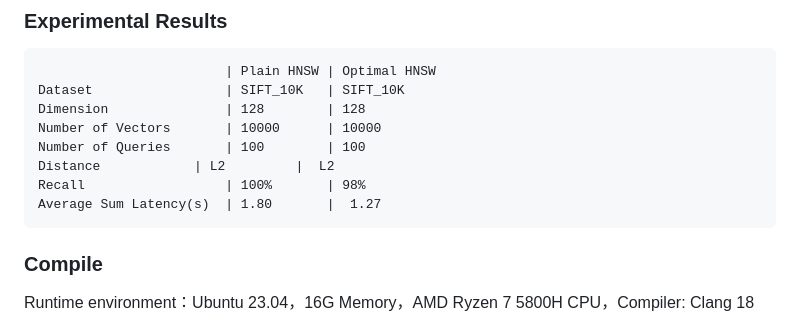
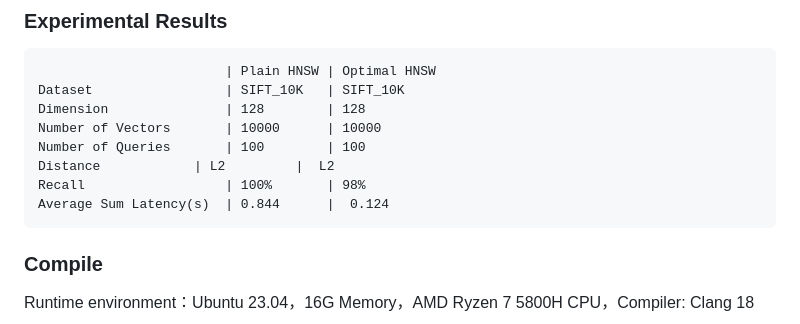
Before and after one commit to aaronyiwei/hnsw, a Markdown page: README.md, the part around the change. GitHub-like rendering.

```diff
--- a/README.md
+++ b/README.md
@@ -115,7 +115,7 @@ struct LVQData {
     Number of Queries       | 100	     | 100
     Distance	        | L2         |	L2
     Recall	                | 100%       | 98%
-    Average Sum Latency(s)  | 1.80       |	1.27
+    Average Sum Latency(s)  | 0.844      |	0.124
 
 ### Compile
 Runtime environment：Ubuntu 23.04，16G Memory，AMD Ryzen 7 5800H CPU，Compiler: Clang 18
```
